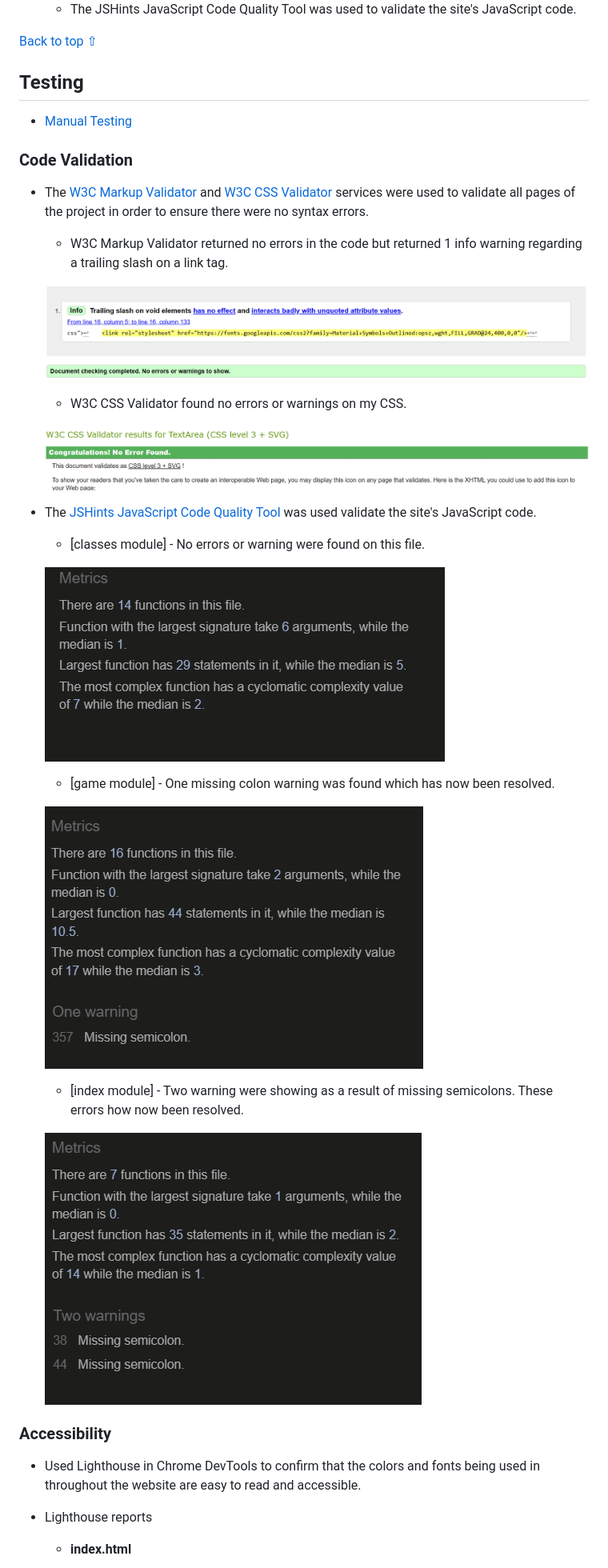
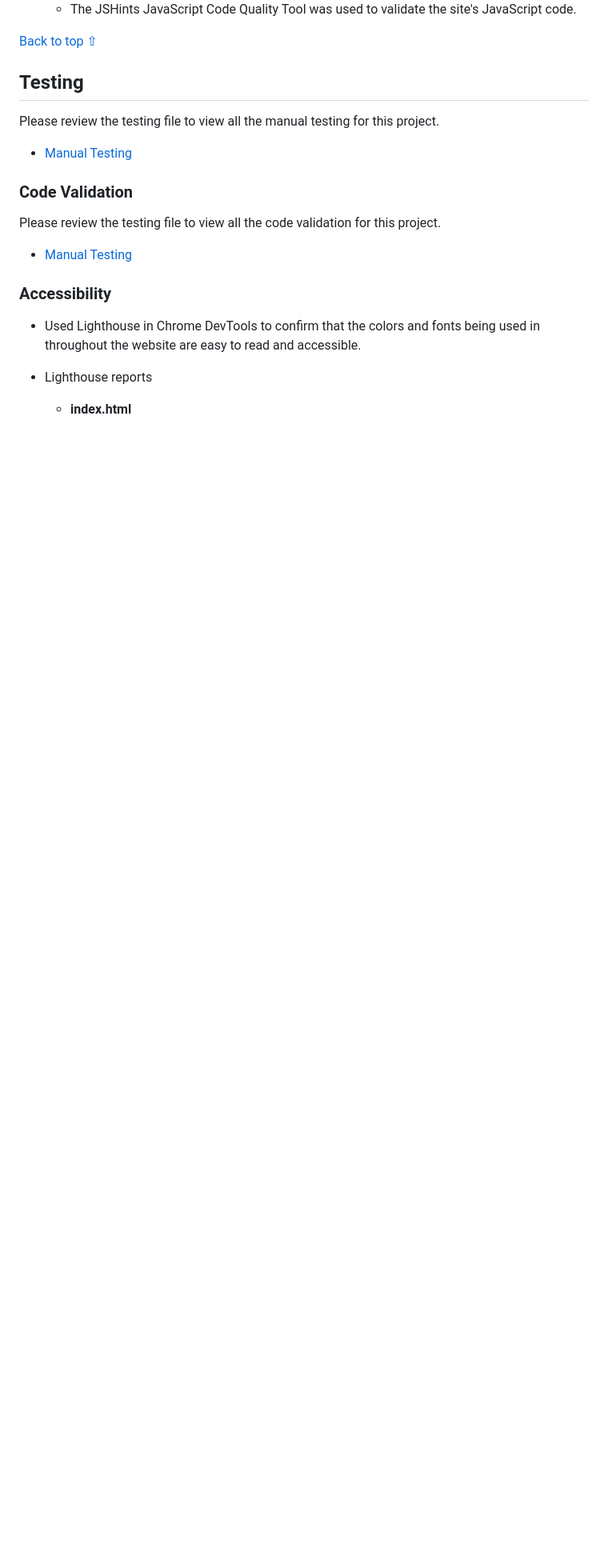
Before and after one commit to Genty83/Rows_Of_Four, a Markdown page: README.md, the part around the change. Shown at 80% size. Drawn GitHub-style; blank space fills up the shorter version.

Commit message:
Made minor changes to file

```diff
--- a/README.md
+++ b/README.md
@@ -176,33 +176,15 @@ Game section| ![Game section desktop image](./assets/images/readme/game-page-des
 
 ## Testing
 
+Please review the testing file to view all the manual testing for this project.
+
 * [Manual Testing](./TESTING.md)
 
 ### Code Validation
 
-* The [W3C Markup Validator](https://validator.w3.org/) and [W3C CSS Validator](https://jigsaw.w3.org/css-validator/) services were used to validate all pages of the project in order to ensure there were no syntax errors.
+Please review the testing file to view all the code validation for this project.
 
-    - W3C Markup Validator returned no errors in the code but returned 1 info warning regarding a trailing slash on a link tag.
-
-    ![HTML validator image](./assets/images/readme/html-validator-img.png)
-
-    -  W3C CSS Validator found no errors or warnings on my CSS.
-
-    ![CSS validator image](./assets/images/readme/css-validator-img.png)
-
-* The [JSHints JavaScript Code Quality Tool](https://jshint.com/) was used validate the site's JavaScript code.
-
-    - [classes module] - No errors or warning were found on this file.
-
-    ![JsHint validator image](./assets/images/readme/classes-jshint-img.png)
-
-    - [game module] - One missing colon warning was found which has now been resolved.
-
-    ![JsHint validator image](./assets/images/readme/game-jshint-img.png)
-
-    - [index module] - Two warning were showing as a result of missing semicolons. These errors how now been resolved.
-
-    ![JsHint validator image](./assets/images/readme/index-jshint-img.png)
+* [Manual Testing](./TESTING.md)
 
 ### Accessibility
 
```
